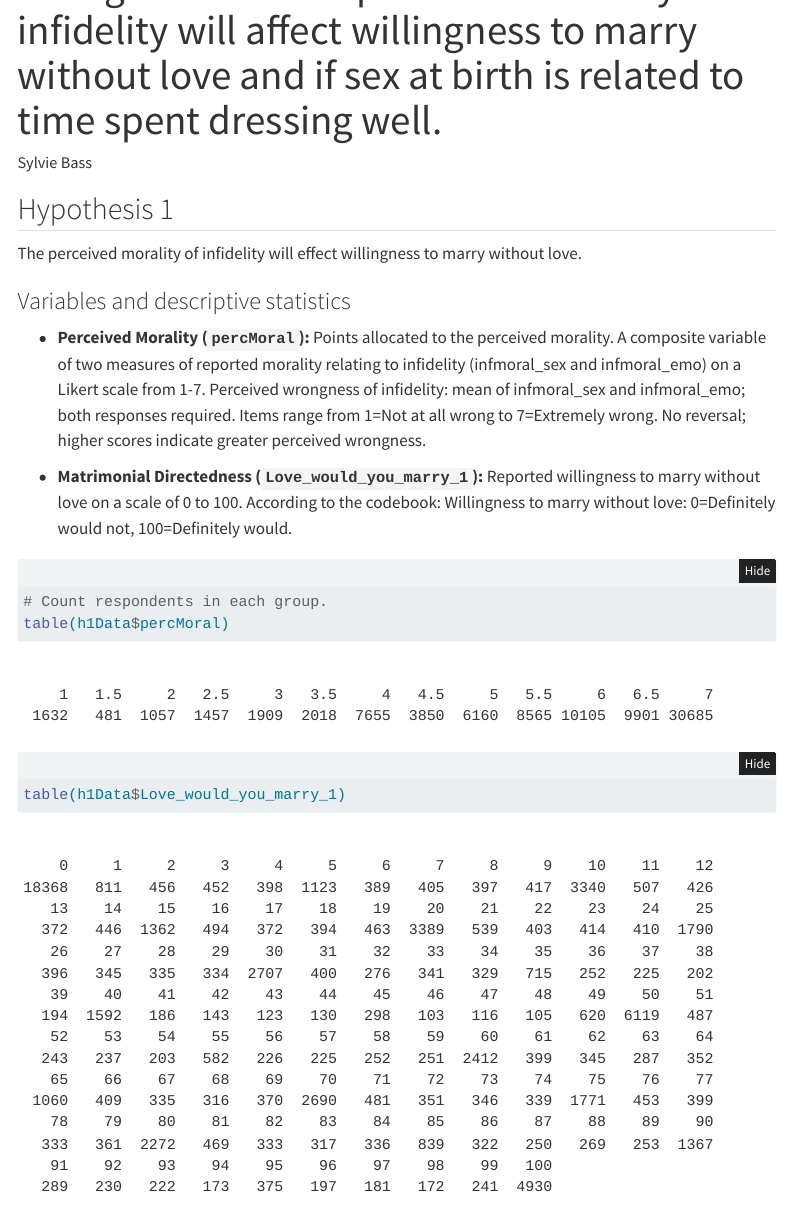
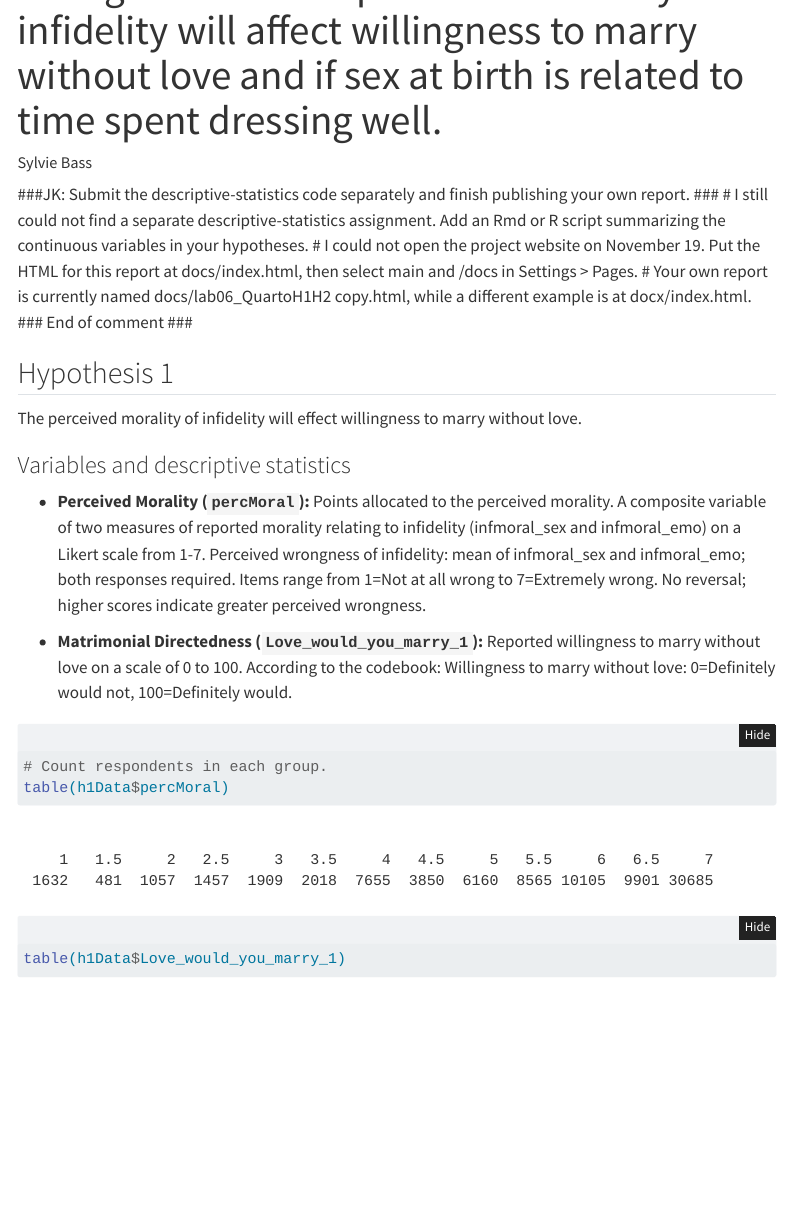
Before and after one commit to sy1vest3r/PSY221A-HW, a Quarto document (lab06_QuartoH1H2.qmd): the page in a window 1100 px wide, from 60 px down. Rendered offline with R 4.5, knitr and Pandoc in place of Quarto, with nearby package versions; folded parts are opened; some code elsewhere in the file could not run offline; menus at the side of the page are left out.

Commit message:
John: Please read my Quarto comments and revise accordingly.

````diff
--- a/lab06_QuartoH1H2.qmd
+++ b/lab06_QuartoH1H2.qmd
@@ -10,11 +10,25 @@ execute:
   echo: true
 ---
 
+###JK: Submit the descriptive-statistics code separately and finish publishing your own report. ###
+# I still could not find a separate descriptive-statistics assignment. Add an Rmd or R script summarizing the continuous variables in your hypotheses.
+# I could not open the project website on November 19. Put the HTML for this report at docs/index.html, then select main and /docs in Settings > Pages.
+# Your own report is currently named docs/lab06_QuartoH1H2 copy.html, while a different example is at docx/index.html.
+###  End of comment ###
+
+
 ```{r}
 #| label: load-data
 #| include: false
 library(ggplot2)
 library(ggrain)
+
+###JK: Use project-relative CSV paths so this report renders from the cloned project. ###
+# Replace the two personal /Users/srb/... reads with:
+# h1Data <- read.csv("data/processed_data/h1.csv")
+# h2Data <- read.csv("data/processed_data/h2.csv")
+# These paths work with this QMD in the project folder. The current personal paths stop Render on another computer.
+###  End of comment ###
 
 #h1Data <- read.csv("~/data/processed_data/h1.csv")
 # For me to switch to when my working directory is weird:
````
Also changed, not shown: lab06_QuartoH1H2.qmd (5 more changed lines).
